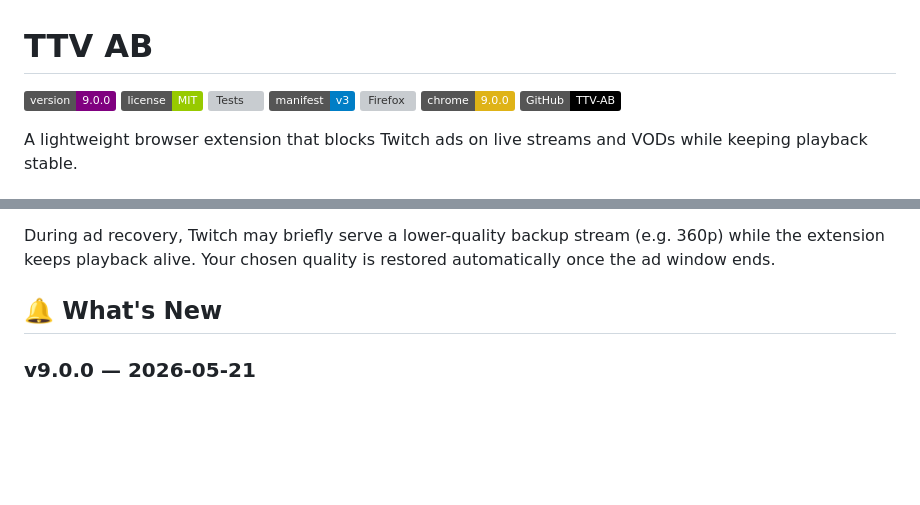
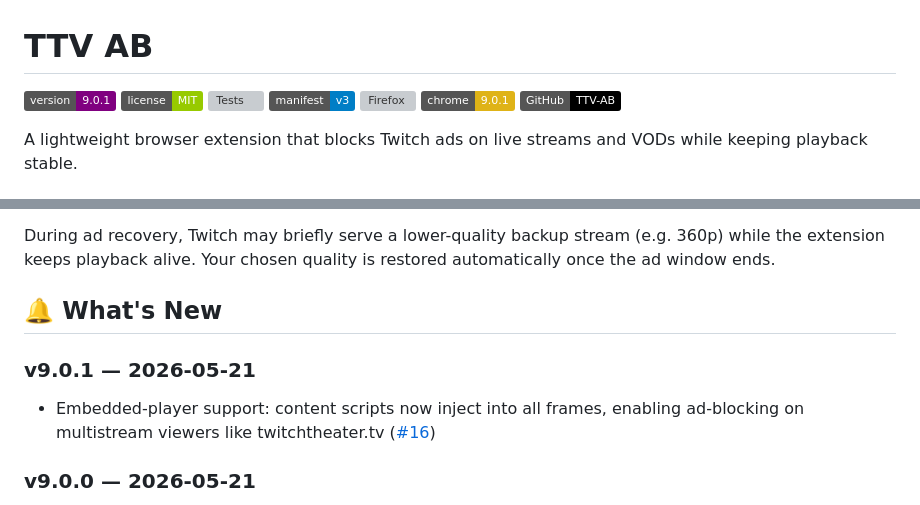
Before and after one commit to GosuDRM/TTV-AB, a Markdown page: README.md, 2 parts joined by grey strips. Rendered like a GitHub page; badges without logos; blank space fills up the shorter version; grey boxes are pictures that could not be loaded.

Commit message:
docs: update changelog and readme for v9.0.1

```diff
--- a/README.md
+++ b/README.md
@@ -1,11 +1,11 @@
 # TTV AB
 
-![Version](https://img.shields.io/badge/version-9.0.0-purple)
+![Version](https://img.shields.io/badge/version-9.0.1-purple)
 ![License](https://img.shields.io/badge/license-MIT-green)
 ![Tests](https://github.com/GosuDRM/TTV-AB/actions/workflows/ci.yml/badge.svg)
 ![Manifest](https://img.shields.io/badge/manifest-v3-blue)
 ![Firefox](https://img.shields.io/amo/v/ttv-ab-twitch-ad-blocker?label=firefox&color=orange)
-![Chrome](https://img.shields.io/badge/chrome-9.0.0-yellow)
+![Chrome](https://img.shields.io/badge/chrome-9.0.1-yellow)
 [![GitHub](https://img.shields.io/badge/GitHub-TTV--AB-black?logo=github)](https://github.com/GosuDRM/TTV-AB)
 
 A lightweight browser extension that blocks Twitch ads on live streams and VODs while keeping playback stable.
@@ -63,6 +63,9 @@ During ad recovery, Twitch may briefly serve a lower-quality backup stream (e.g.
 
 ## 🔔 What's New
 
+### v9.0.1 — 2026-05-21
+- Embedded-player support: content scripts now inject into all frames, enabling ad-blocking on multistream viewers like twitchtheater.tv ([#16](https://github.com/GosuDRM/TTV-AB/issues/16))
+
 ### v9.0.0 — 2026-05-21
 - Restored stable ad-blocking pipeline with zero decoder corruption
 - Fixed persistent buffering and slideshow playback during ad breaks ([#18](https://github.com/GosuDRM/TTV-AB/issues/18))
```
Also changed, not shown: CHANGELOG.md (+6 -0 lines).
